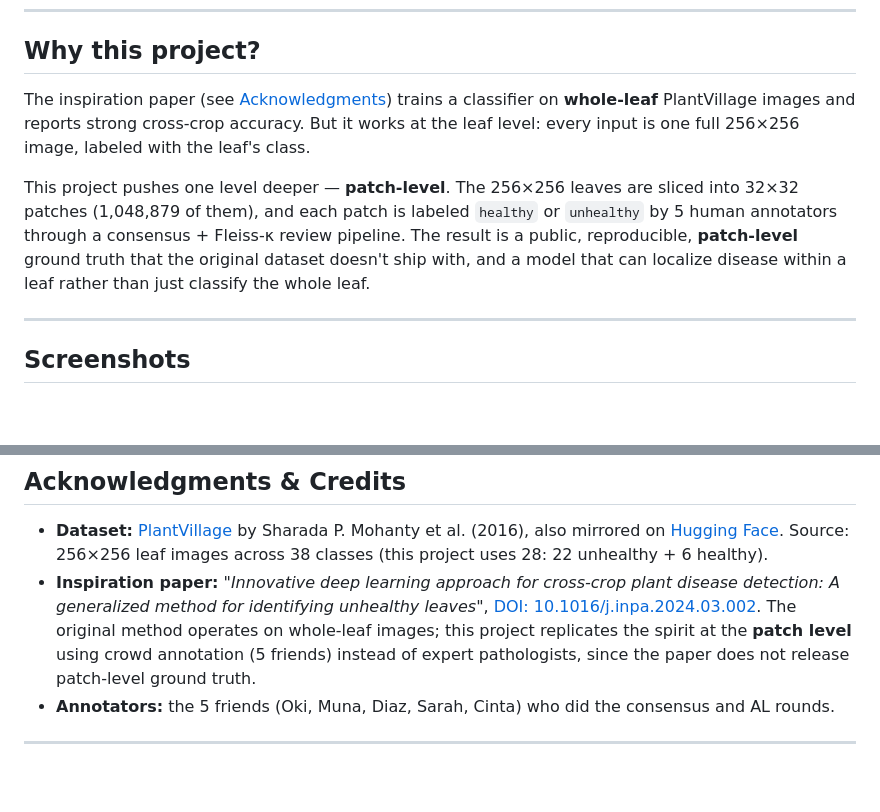
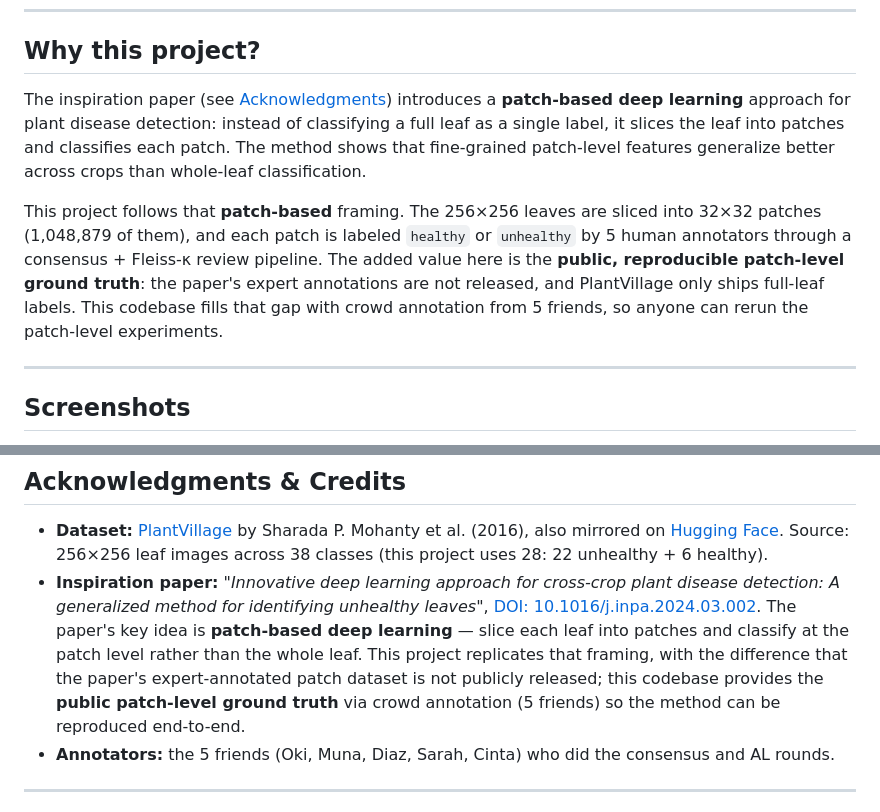
Before and after one commit to Primarizki21/Annotation-ML-Leaf, a Markdown page: README.md, 2 parts joined by grey strips. Drawn GitHub-style; blank space fills up the shorter version.

Commit message:
docs(readme): credit patch-based deep learning to the inspiration paper
The patch-level approach is the paper's idea, not this project's.
Reword 'Why this project?' and the Acknowledgments entry to attribute
the patch-based framing to the paper, while keeping the project's
contribution as the public, reproducible patch-level ground truth
(via crowd annotation, since the paper's expert labels are not released).

```diff
--- a/README.md
+++ b/README.md
@@ -34,9 +34,9 @@ It's the smallest full-stack ML pipeline I could ship that still does everything
 
 ## Why this project?
 
-The inspiration paper (see [Acknowledgments](#acknowledgments--credits)) trains a classifier on **whole-leaf** PlantVillage images and reports strong cross-crop accuracy. But it works at the leaf level: every input is one full 256×256 image, labeled with the leaf's class.
+The inspiration paper (see [Acknowledgments](#acknowledgments--credits)) introduces a **patch-based deep learning** approach for plant disease detection: instead of classifying a full leaf as a single label, it slices the leaf into patches and classifies each patch. The method shows that fine-grained patch-level features generalize better across crops than whole-leaf classification.
 
-This project pushes one level deeper — **patch-level**. The 256×256 leaves are sliced into 32×32 patches (1,048,879 of them), and each patch is labeled `healthy` or `unhealthy` by 5 human annotators through a consensus + Fleiss-κ review pipeline. The result is a public, reproducible, **patch-level** ground truth that the original dataset doesn't ship with, and a model that can localize disease within a leaf rather than just classify the whole leaf.
+This project follows that **patch-based** framing. The 256×256 leaves are sliced into 32×32 patches (1,048,879 of them), and each patch is labeled `healthy` or `unhealthy` by 5 human annotators through a consensus + Fleiss-κ review pipeline. The added value here is the **public, reproducible patch-level ground truth**: the paper's expert annotations are not released, and PlantVillage only ships full-leaf labels. This codebase fills that gap with crowd annotation from 5 friends, so anyone can rerun the patch-level experiments.
 
 ---
 
@@ -351,7 +351,7 @@ Composed per-round training set: consensus (34,611) + pseudo-labeled (~16,000) +
 ## Acknowledgments & Credits
 
 - **Dataset:** [PlantVillage](https://github.com/spmohanty/plantvillage-dataset) by Sharada P. Mohanty et al. (2016), also mirrored on [Hugging Face](https://huggingface.co/datasets/mohanty/PlantVillage). Source: 256×256 leaf images across 38 classes (this project uses 28: 22 unhealthy + 6 healthy).
-- **Inspiration paper:** *"Innovative deep learning approach for cross-crop plant disease detection: A generalized method for identifying unhealthy leaves"*, [DOI: 10.1016/j.inpa.2024.03.002](https://doi.org/10.1016/j.inpa.2024.03.002). The original method operates on whole-leaf images; this project replicates the spirit at the **patch level** using crowd annotation (5 friends) instead of expert pathologists, since the paper does not release patch-level ground truth.
+- **Inspiration paper:** *"Innovative deep learning approach for cross-crop plant disease detection: A generalized method for identifying unhealthy leaves"*, [DOI: 10.1016/j.inpa.2024.03.002](https://doi.org/10.1016/j.inpa.2024.03.002). The paper's key idea is **patch-based deep learning** — slice each leaf into patches and classify at the patch level rather than the whole leaf. This project replicates that framing, with the difference that the paper's expert-annotated patch dataset is not publicly released; this codebase provides the **public patch-level ground truth** via crowd annotation (5 friends) so the method can be reproduced end-to-end.
 - **Annotators:** the 5 friends (Oki, Muna, Diaz, Sarah, Cinta) who did the consensus and AL rounds.
 
 ---
```
